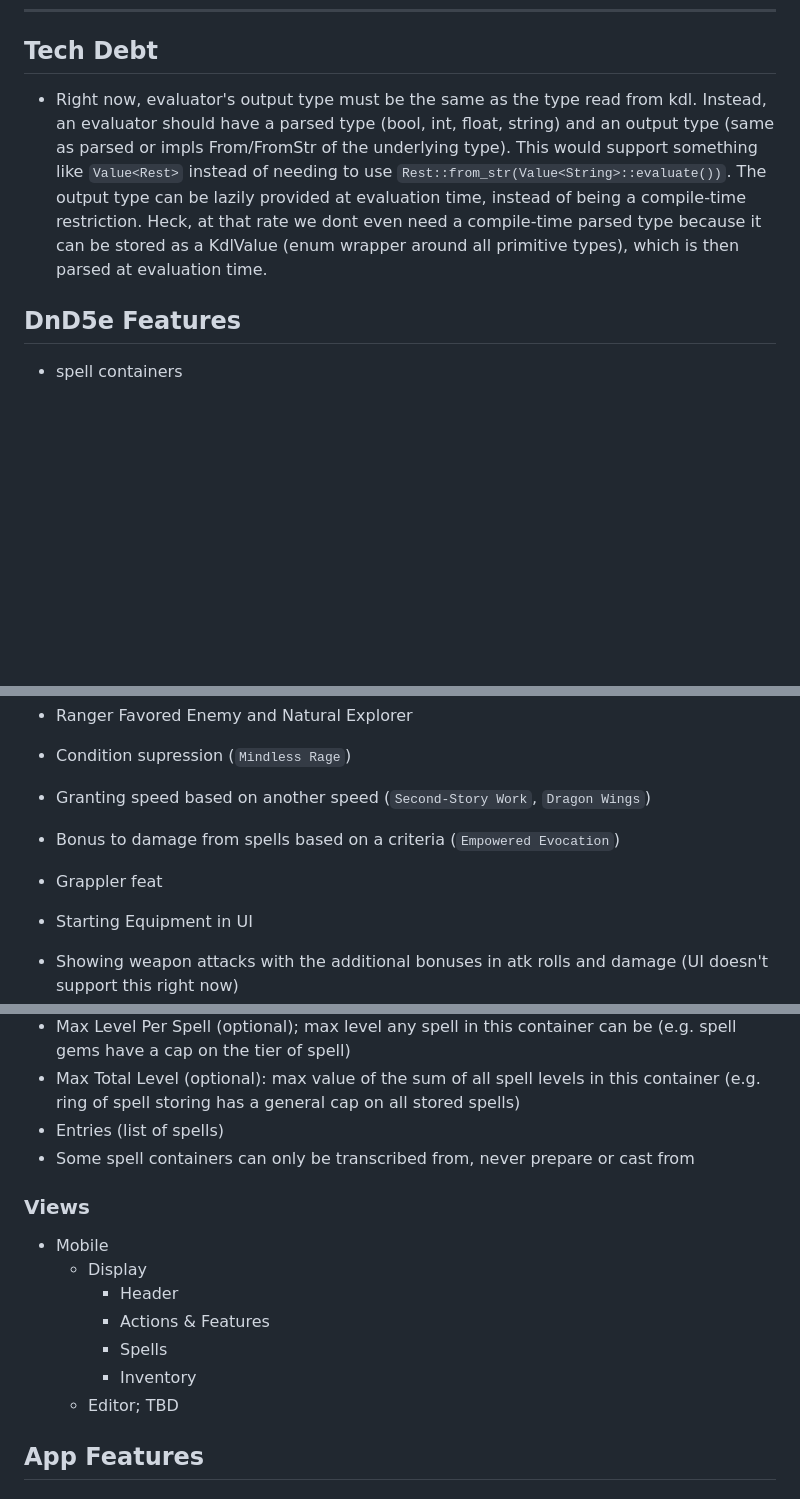
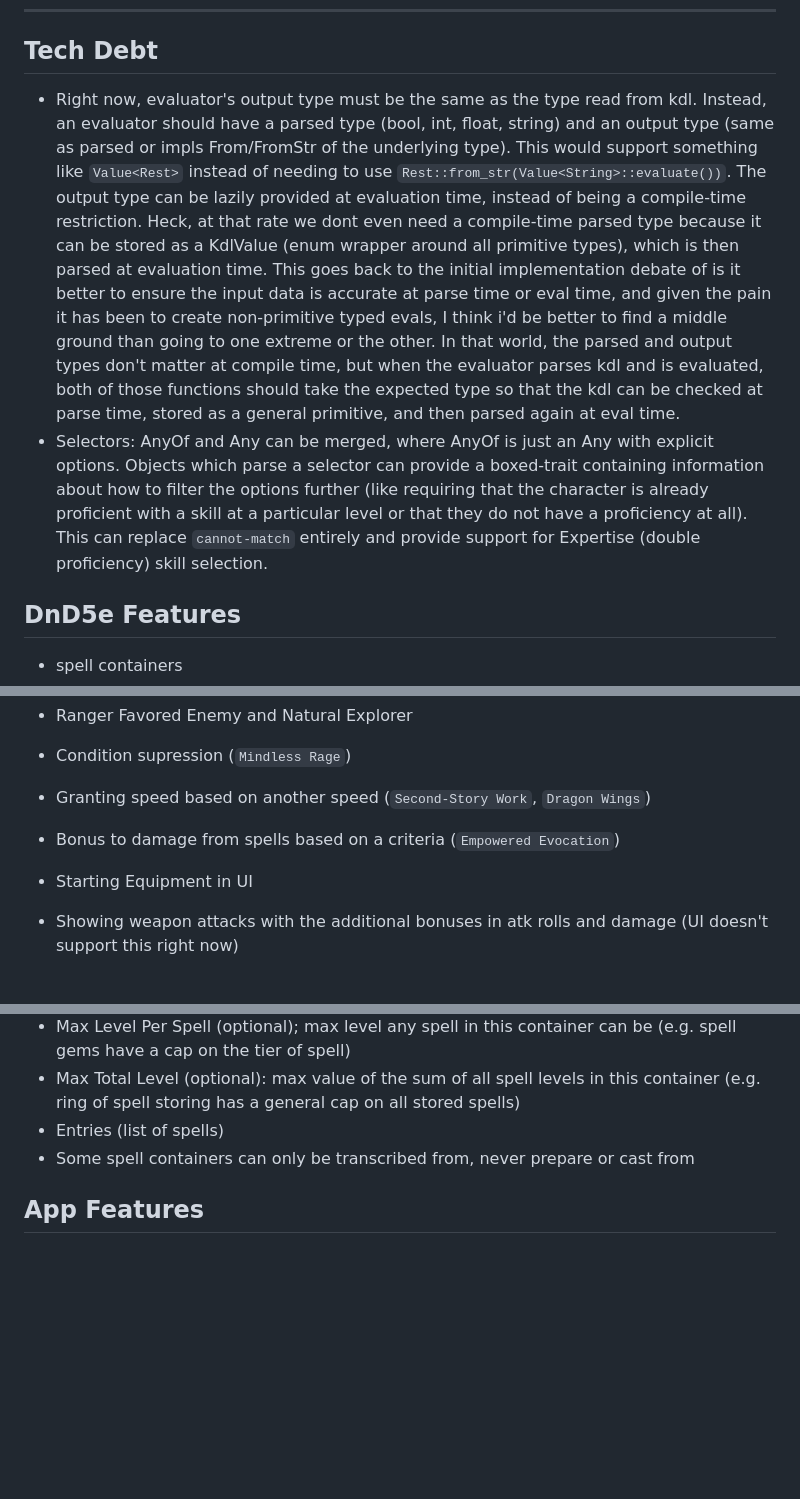
Before and after one commit to temportalflux/integro-tabletop, a Markdown page: Backlog.md, 3 parts joined by grey strips. Drawn GitHub-style; blank space fills up the shorter version.

Commit message:
Update backlog

```diff
--- a/Backlog.md
+++ b/Backlog.md
@@ -2,7 +2,10 @@
 -----
 
 ## Tech Debt
-- Right now, evaluator's output type must be the same as the type read from kdl. Instead, an evaluator should have a parsed type (bool, int, float, string) and an output type (same as parsed or impls From/FromStr of the underlying type). This would support something like `Value<Rest>` instead of needing to use `Rest::from_str(Value<String>::evaluate())`. The output type can be lazily provided at evaluation time, instead of being a compile-time restriction. Heck, at that rate we dont even need a compile-time parsed type because it can be stored as a KdlValue (enum wrapper around all primitive types), which is then parsed at evaluation time.
+- Right now, evaluator's output type must be the same as the type read from kdl. Instead, an evaluator should have a parsed type (bool, int, float, string) and an output type (same as parsed or impls From/FromStr of the underlying type). This would support something like `Value<Rest>` instead of needing to use `Rest::from_str(Value<String>::evaluate())`. The output type can be lazily provided at evaluation time, instead of being a compile-time restriction. Heck, at that rate we dont even need a compile-time parsed type because it can be stored as a KdlValue (enum wrapper around all primitive types), which is then parsed at evaluation time. This goes back to the initial implementation debate of is it better to ensure the input data is accurate at parse time or eval time, and given the pain it has been to create non-primitive typed evals, I think i'd be better to find a middle ground than going to one extreme or the other. In that world, the parsed and output types don't matter at compile time, but when the evaluator parses kdl and is evaluated, both of those functions should take the expected type so that the kdl can be checked at parse time, stored as a general primitive, and then parsed again at eval time.
+- Selectors:
+  AnyOf and Any can be merged, where AnyOf is just an Any with explicit options.
+	Objects which parse a selector can provide a boxed-trait containing information about how to filter the options further (like requiring that the character is already proficient with a skill at a particular level or that they do not have a proficiency at all). This can replace `cannot-match` entirely and provide support for Expertise (double proficiency) skill selection.
 
 ## DnD5e Features
 
@@ -20,7 +23,6 @@
 - Condition supression (`Mindless Rage`)
 - Granting speed based on another speed (`Second-Story Work`, `Dragon Wings`)
 - Bonus to damage from spells based on a criteria (`Empowered Evocation`)
-- Grappler feat
 - Starting Equipment in UI
 - Showing weapon attacks with the additional bonuses in atk rolls and damage (UI doesn't support this right now)
 - Condition degrees (like exhaustion): these are stages of the same condition, which add more mutators the higher the degree.
@@ -70,15 +72,6 @@ component "Material" {
 - Entries (list of spells)
 - Some spell containers can only be transcribed from, never prepare or cast from
 
-### Views
-- Mobile
-	- Display
-		- Header
-		- Actions & Features
-		- Spells
-		- Inventory
-	- Editor; TBD
-
 ## App Features
 
 ### Modules page
```
